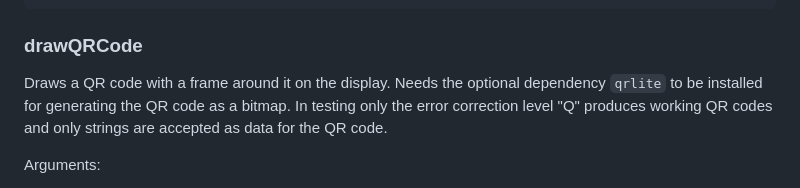
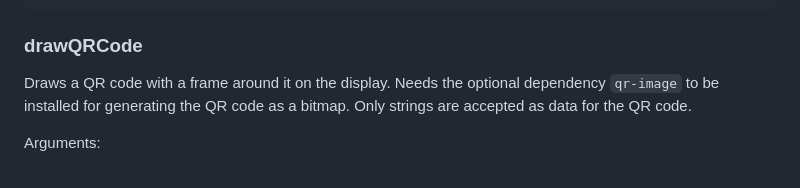
Before and after one commit to noopkat/oled-js, a Markdown page: README.md, the part around the change. Rendered like a GitHub page.

Commit message:
Update README for drawQRCode

```diff
--- a/README.md
+++ b/README.md
@@ -296,7 +296,7 @@ pngtolcd('nyan-cat.png', true, (err, bitmap) => {
 
 
 ### drawQRCode
-Draws a QR code with a frame around it on the display. Needs the optional dependency `qrlite` to be installed for generating the QR code as a bitmap. In testing only the error correction level "Q" produces working QR codes and only strings are accepted as data for the QR code.
+Draws a QR code with a frame around it on the display. Needs the optional dependency `qr-image` to be installed for generating the QR code as a bitmap. Only strings are accepted as data for the QR code.
 
 Arguments:
 + int **x** - x of QR code (including margin)
```
